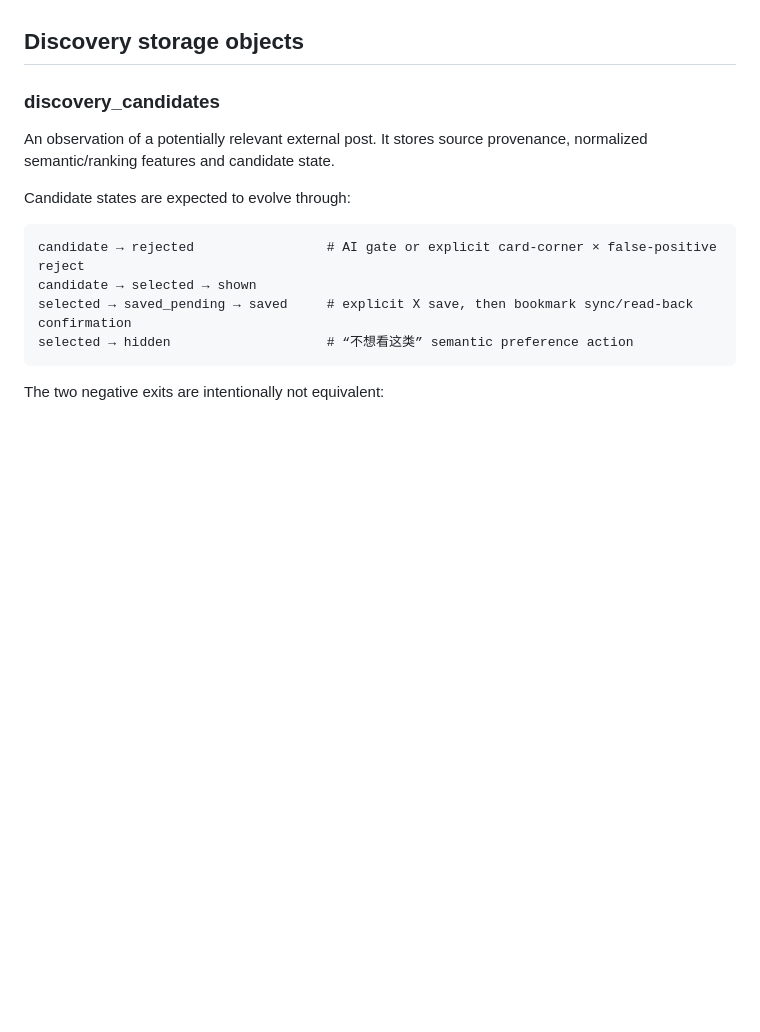
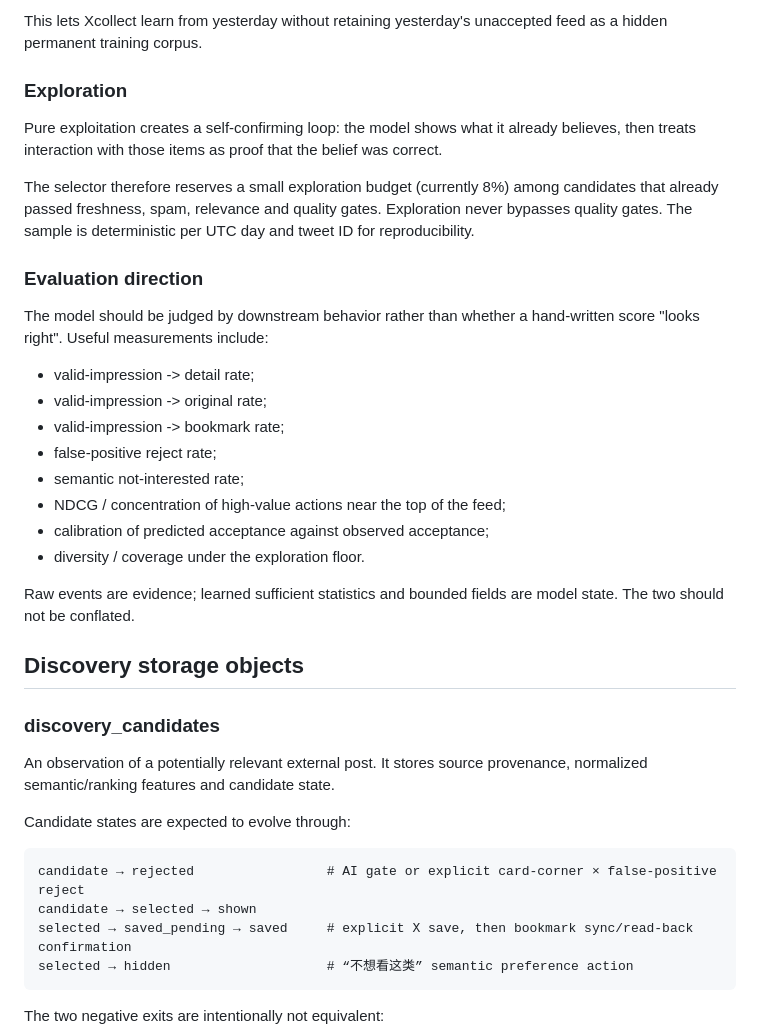
Before and after one commit to epodak/Xcollect, a Markdown page: docs/engineering/DISCOVERY_ENGINE.md, the part around one of its changes. Drawn GitHub-style; blank space fills up the shorter version.

```diff
--- a/docs/engineering/DISCOVERY_ENGINE.md
+++ b/docs/engineering/DISCOVERY_ENGINE.md
@@ -219,3 +236,33 @@ same statement as “the system found the right object but I dislike the topic.
+This lets Xcollect learn from yesterday without retaining yesterday's
+unaccepted feed as a hidden permanent training corpus.
+
+### Exploration
+
+Pure exploitation creates a self-confirming loop: the model shows what it
+already believes, then treats interaction with those items as proof that the
+belief was correct.
+
+The selector therefore reserves a small exploration budget (currently 8%) among
+candidates that already passed freshness, spam, relevance and quality gates.
+Exploration never bypasses quality gates. The sample is deterministic per
+UTC day and tweet ID for reproducibility.
+
+### Evaluation direction
+
+The model should be judged by downstream behavior rather than whether a
+hand-written score "looks right". Useful measurements include:
+
+- valid-impression -> detail rate;
+- valid-impression -> original rate;
+- valid-impression -> bookmark rate;
+- false-positive reject rate;
+- semantic not-interested rate;
+- NDCG / concentration of high-value actions near the top of the feed;
+- calibration of predicted acceptance against observed acceptance;
+- diversity / coverage under the exploration floor.
+
+Raw events are evidence; learned sufficient statistics and bounded fields are
+model state. The two should not be conflated.
 
 ## Discovery storage objects
 
```
Also changed, not shown: other parts of docs/engineering/DISCOVERY_ENGINE.md (+112 -95 lines).
